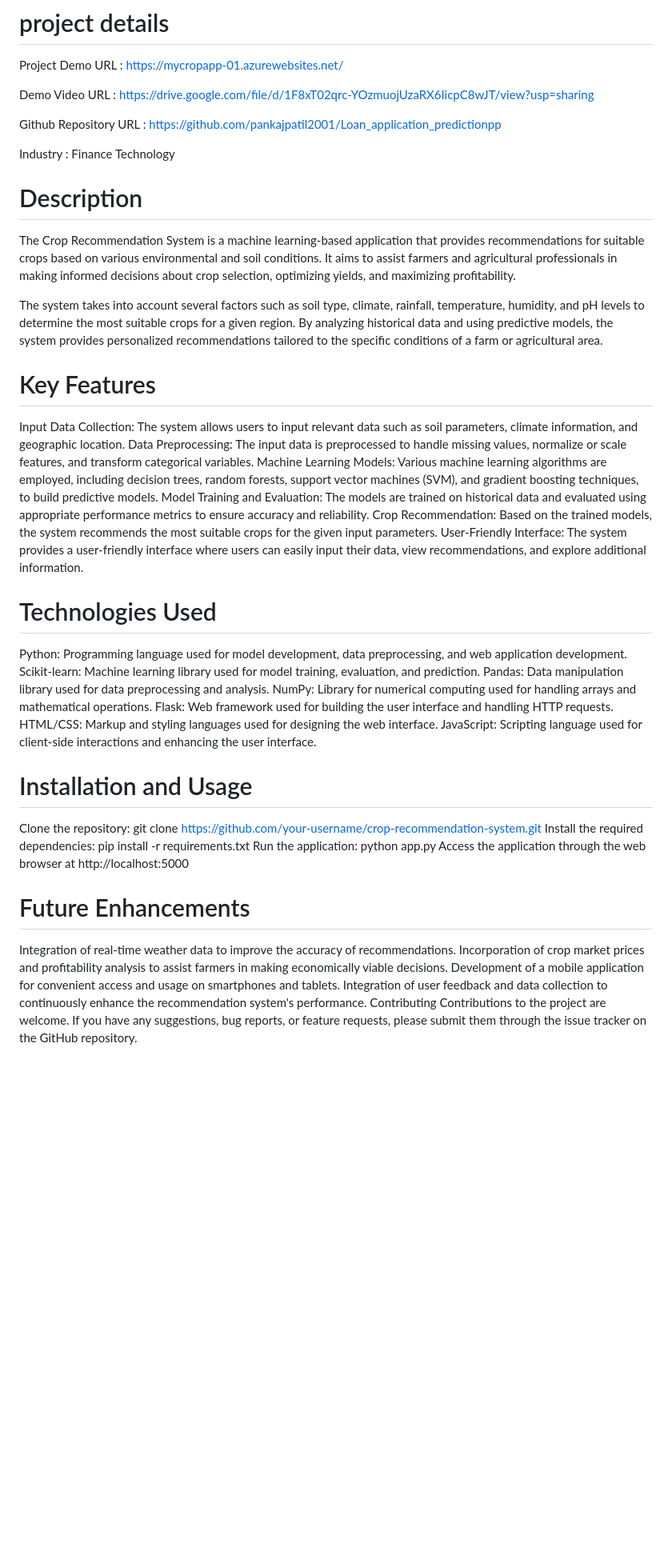
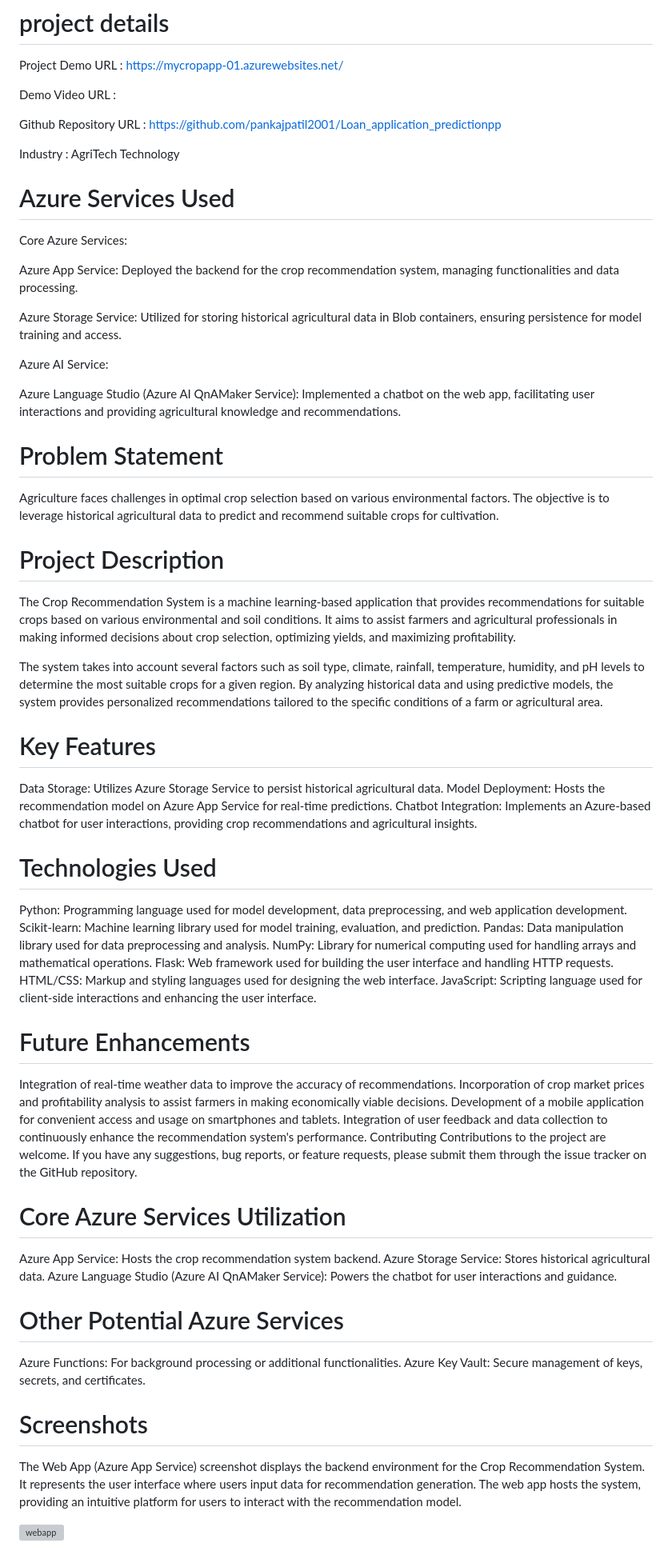
Before and after one commit to rutujarajguru2/crop-repo, a Markdown page: README.md, the part around the change printed below. Shown: that part at 80% size. GitHub-like rendering; blank space fills up the shorter version; grey boxes are pictures that could not be loaded.

```diff
--- a/README.md
+++ b/README.md
@@ -6,24 +6,37 @@ Project Demo URL :
 https://mycropapp-01.azurewebsites.net/
 
 Demo Video URL :
-https://drive.google.com/file/d/1F8xT02qrc-YOzmuojUzaRX6IicpC8wJT/view?usp=sharing
+
 
 Github Repository URL :
 https://github.com/pankajpatil2001/Loan_application_predictionpp
 
-Industry : Finance Technology
-# Description
+Industry : AgriTech Technology
+
+# Azure Services Used
+
+Core Azure Services:
+
+Azure App Service: Deployed the backend for the crop recommendation system, managing functionalities and data processing.
+
+Azure Storage Service: Utilized for storing historical agricultural data in Blob containers, ensuring persistence for model training and access.
+
+Azure AI Service:
+
+Azure Language Studio (Azure AI QnAMaker Service): Implemented a chatbot on the web app, facilitating user interactions and providing agricultural knowledge and recommendations.
+
+# Problem Statement
+Agriculture faces challenges in optimal crop selection based on various environmental factors. The objective is to leverage historical agricultural data to predict and recommend suitable crops for cultivation.
+
+# Project Description
 The Crop Recommendation System is a machine learning-based application that provides recommendations for suitable crops based on various environmental and soil conditions. It aims to assist farmers and agricultural professionals in making informed decisions about crop selection, optimizing yields, and maximizing profitability.
 
 The system takes into account several factors such as soil type, climate, rainfall, temperature, humidity, and pH levels to determine the most suitable crops for a given region. By analyzing historical data and using predictive models, the system provides personalized recommendations tailored to the specific conditions of a farm or agricultural area.
 
 # Key Features
-Input Data Collection: The system allows users to input relevant data such as soil parameters, climate information, and geographic location.
-Data Preprocessing: The input data is preprocessed to handle missing values, normalize or scale features, and transform categorical variables.
-Machine Learning Models: Various machine learning algorithms are employed, including decision trees, random forests, support vector machines (SVM), and gradient boosting techniques, to build predictive models.
-Model Training and Evaluation: The models are trained on historical data and evaluated using appropriate performance metrics to ensure accuracy and reliability.
-Crop Recommendation: Based on the trained models, the system recommends the most suitable crops for the given input parameters.
-User-Friendly Interface: The system provides a user-friendly interface where users can easily input their data, view recommendations, and explore additional information.
+Data Storage: Utilizes Azure Storage Service to persist historical agricultural data.
+Model Deployment: Hosts the recommendation model on Azure App Service for real-time predictions.
+Chatbot Integration: Implements an Azure-based chatbot for user interactions, providing crop recommendations and agricultural insights.
 
 # Technologies Used
 Python: Programming language used for model development, data preprocessing, and web application development.
@@ -33,11 +46,8 @@ NumPy: Library for numerical computing used for handling arrays and mathematical
 Flask: Web framework used for building the user interface and handling HTTP requests.
 HTML/CSS: Markup and styling languages used for designing the web interface.
 JavaScript: Scripting language used for client-side interactions and enhancing the user interface.
-# Installation and Usage
-Clone the repository: git clone https://github.com/your-username/crop-recommendation-system.git
-Install the required dependencies: pip install -r requirements.txt
-Run the application: python app.py
-Access the application through the web browser at http://localhost:5000
+
+
 # Future Enhancements
 Integration of real-time weather data to improve the accuracy of recommendations.
 Incorporation of crop market prices and profitability analysis to assist farmers in making economically viable decisions.
@@ -45,3 +55,17 @@ Development of a mobile application for convenient access and usage on smartphon
 Integration of user feedback and data collection to continuously enhance the recommendation system's performance.
 Contributing
 Contributions to the project are welcome. If you have any suggestions, bug reports, or feature requests, please submit them through the issue tracker on the GitHub repository.
+# Core Azure Services Utilization
+Azure App Service: Hosts the crop recommendation system backend.
+Azure Storage Service: Stores historical agricultural data.
+Azure Language Studio (Azure AI QnAMaker Service): Powers the chatbot for user interactions and guidance.
+
+# Other Potential Azure Services
+Azure Functions: For background processing or additional functionalities.
+Azure Key Vault: Secure management of keys, secrets, and certificates.
+
+# Screenshots
+The Web App (Azure App Service) screenshot displays the backend environment for the Crop Recommendation System. It represents the user interface where users input data for recommendation generation. The web app hosts the system, providing an intuitive platform for users to interact with the recommendation model.
+
+![webapp](https://github.com/rutujarajguru2/crop-repo/assets/134579106/2c061757-5858-4ab6-a059-a3214d1c45d0)
+
```
Also changed, not shown: other parts of README.md (+15 -4 lines).
